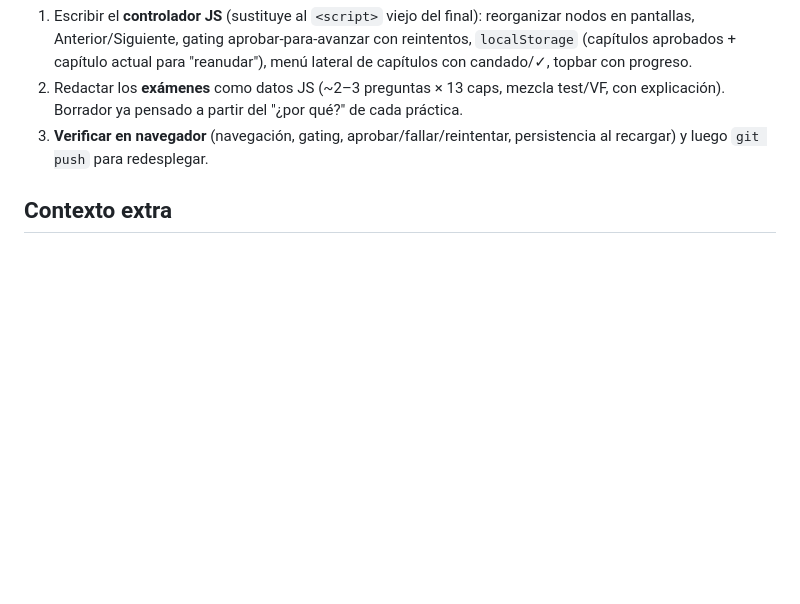
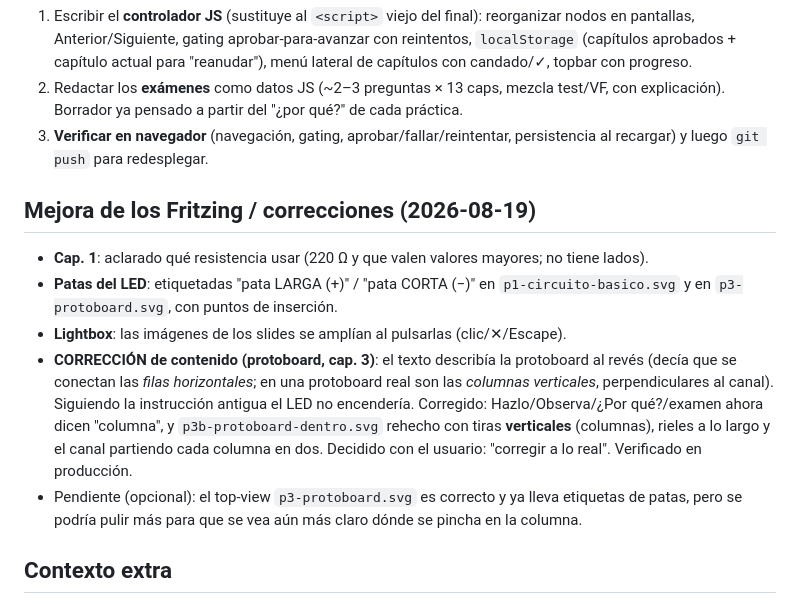
Before and after one commit to danipenaperez/electronic-trainer, a Markdown page: PROGRESO.md, the part around the change. Rendered like a GitHub page; folded sections open; blank space fills up the shorter version.

Commit message:
docs: registrar mejora de fritzings y corrección protoboard (PROGRESO)
Co-Authored-By: Claude Opus 4.8 <noreply@anthropic.com>

```diff
--- a/PROGRESO.md
+++ b/PROGRESO.md
@@ -196,6 +196,21 @@ existe aún, así que la navegación por capítulos no se activa. Por eso no se
 
 </details>
 
+## Mejora de los Fritzing / correcciones (2026-08-19)
+- **Cap. 1**: aclarado qué resistencia usar (220 Ω y que valen valores mayores; no tiene lados).
+- **Patas del LED**: etiquetadas "pata LARGA (+)" / "pata CORTA (−)" en `p1-circuito-basico.svg`
+  y en `p3-protoboard.svg`, con puntos de inserción.
+- **Lightbox**: las imágenes de los slides se amplían al pulsarlas (clic/✕/Escape).
+- **CORRECCIÓN de contenido (protoboard, cap. 3)**: el texto describía la protoboard al
+  revés (decía que se conectan las *filas horizontales*; en una protoboard real son las
+  *columnas verticales*, perpendiculares al canal). Siguiendo la instrucción antigua el
+  LED no encendería. Corregido: Hazlo/Observa/¿Por qué?/examen ahora dicen "columna", y
+  `p3b-protoboard-dentro.svg` rehecho con tiras **verticales** (columnas), rieles a lo
+  largo y el canal partiendo cada columna en dos. Decidido con el usuario: "corregir a lo real".
+  Verificado en producción.
+- Pendiente (opcional): el top-view `p3-protoboard.svg` es correcto y ya lleva etiquetas de
+  patas, pero se podría pulir más para que se vea aún más claro dónde se pincha en la columna.
+
 ## Contexto extra
 - Nació al buscar un "manual de electrónica para niños" que el usuario recordaba: no
   estaba en el ordenador ni en su Google Drive (allí solo hay libros de Arduino para
```
